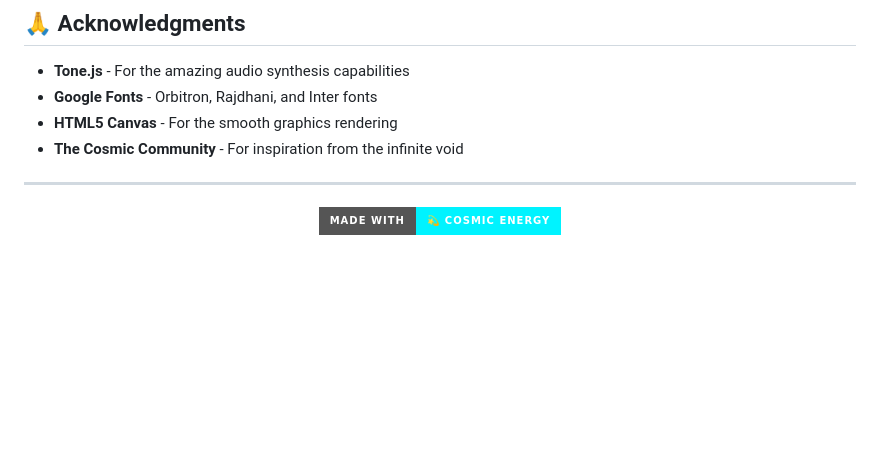
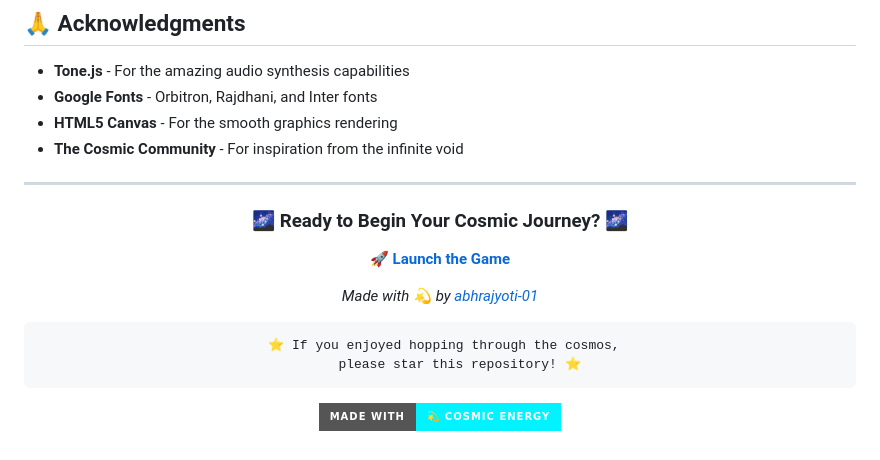
Before and after one commit to krishnasharmabcadsvv/cosmic-hopper, a Markdown page: README.md, the part around the change. Rendered like a GitHub page; badges without logos; blank space fills up the shorter version.

````diff
--- a/README.md
+++ b/README.md
@@ -175,7 +175,17 @@ This project is licensed under the MIT License - see the cosmic freedom to use,
 
 <div align="center">
 
+### 🌌 Ready to Begin Your Cosmic Journey? 🌌
 
-[![Made with Love](https://img.shields.io/badge/Made%20with-💫%20Cosmic%20Energy-00F3FF?style=for-the-badge)](https://github.com/abhrajyoti-01/cosmic-hopper)
+**[🚀 Launch the Game](https://cosmic-hopper-tau.vercel.app/)**
+
+*Made with 💫 by [abhrajyoti-01](https://github.com/krishnasharmabcadsvv)*
+
+```
+  ⭐ If you enjoyed hopping through the cosmos,
+     please star this repository! ⭐
+```
+
+[![Made with Love](https://img.shields.io/badge/Made%20with-💫%20Cosmic%20Energy-00F3FF?style=for-the-badge)](https://github.com/krishnasharmabcadsvv/cosmic-hopper)
 
 </div>
````
